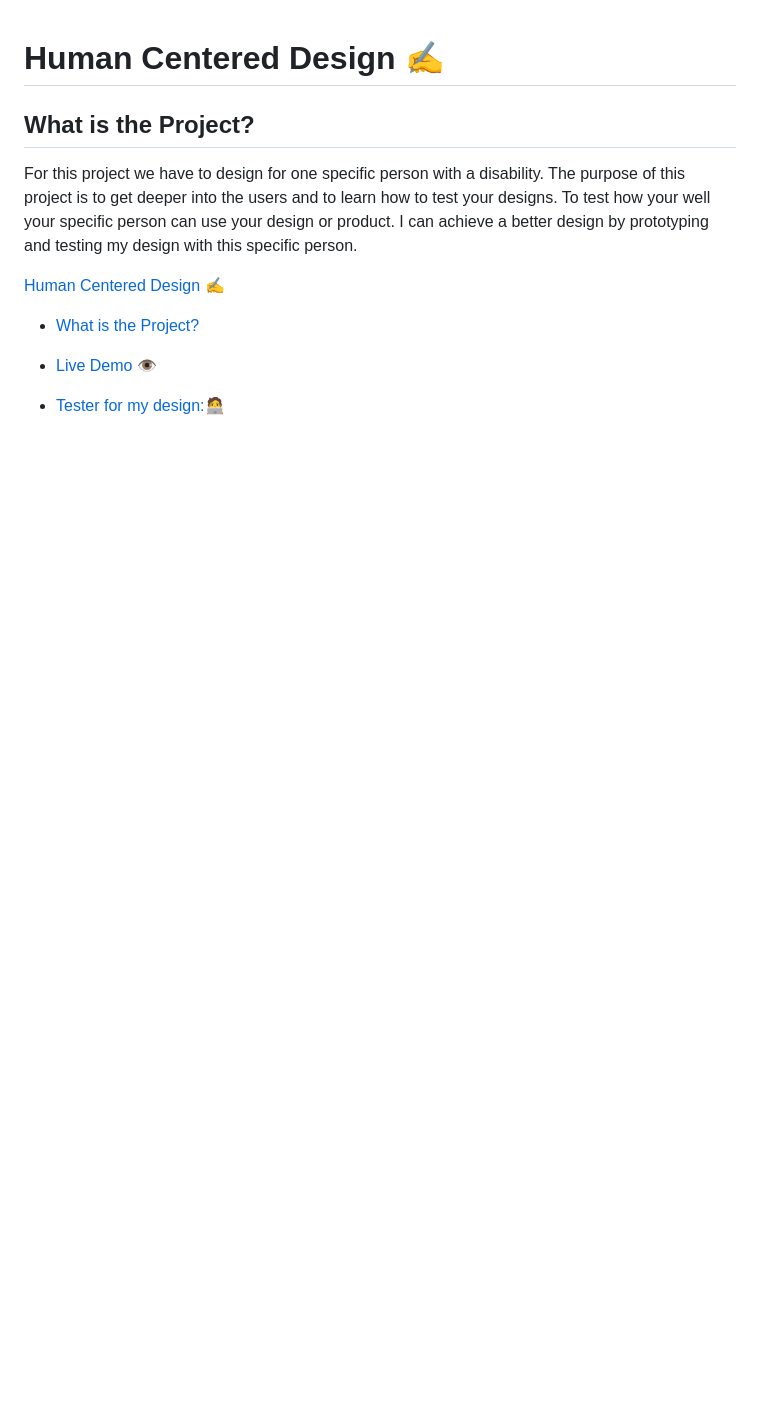
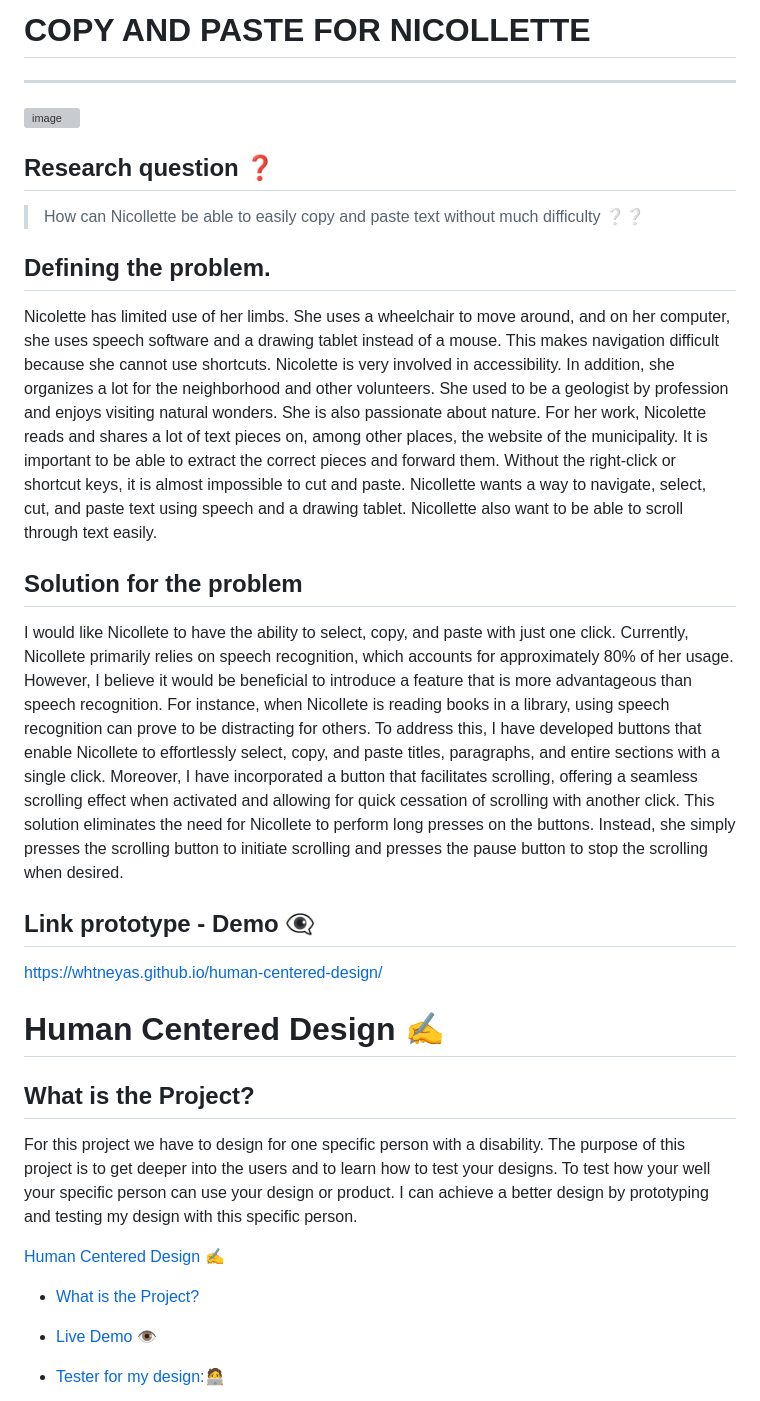
Before and after one commit to Whtneyas/human-centered-design, a Markdown page: README.md, the part around one of its changes. GitHub-like rendering; blank space fills up the shorter version; grey boxes are pictures that could not be loaded.

```diff
--- a/README.md
+++ b/README.md
@@ -1,3 +1,25 @@
+# COPY AND PASTE FOR NICOLLETTE
+***
+<img width="929" alt="image" src="https://github.com/Whtneyas/human-centered-design/assets/90154152/a9d79db5-49c8-477f-9ccc-e4557019aafd">
+
+##  Research question ❓
+  > How can Nicollette be able to easily copy and paste text without much difficulty ❔❔
+
+
+ ## Defining the problem.
+Nicolette has limited use of her limbs. She uses a wheelchair to move around, and on her computer, she uses speech software and a drawing tablet instead of a mouse. This makes navigation difficult because she cannot use shortcuts. Nicolette is very involved in accessibility. In addition, she organizes a lot for the neighborhood and other volunteers. She used to be a geologist by profession and enjoys visiting natural wonders. She is also passionate about nature. For her work, Nicolette reads and shares a lot of text pieces on, among other places, the website of the municipality. It is important to be able to extract the correct pieces and forward them. Without the right-click or shortcut keys, it is almost impossible to cut and paste. Nicollette wants a way to navigate, select, cut, and paste text using speech and a drawing tablet. Nicollette also want to be able to scroll through text easily.
+
+## Solution for the problem
+I would like Nicollete to have the ability to select, copy, and paste with just one click. Currently, Nicollete primarily relies on speech recognition, which accounts for approximately 80% of her usage. However, I believe it would be beneficial to introduce a feature that is more advantageous than speech recognition. For instance, when Nicollete is reading books in a library, using speech recognition can prove to be distracting for others. To address this, I have developed buttons that enable Nicollete to effortlessly select, copy, and paste titles, paragraphs, and entire sections with a single click. Moreover, I have incorporated a button that facilitates scrolling, offering a seamless scrolling effect when activated and allowing for quick cessation of scrolling with another click. This solution eliminates the need for Nicollete to perform long presses on the buttons. Instead, she simply presses the scrolling button to initiate scrolling and presses the pause button to stop the scrolling when desired.
+
+
+
+
+## Link prototype - Demo 👁️‍🗨️
+https://whtneyas.github.io/human-centered-design/
+
+
+
 # Human Centered Design ✍️
 
 ## What is the Project?
```
Also changed, not shown: other parts of README.md (+27 -2 lines).
